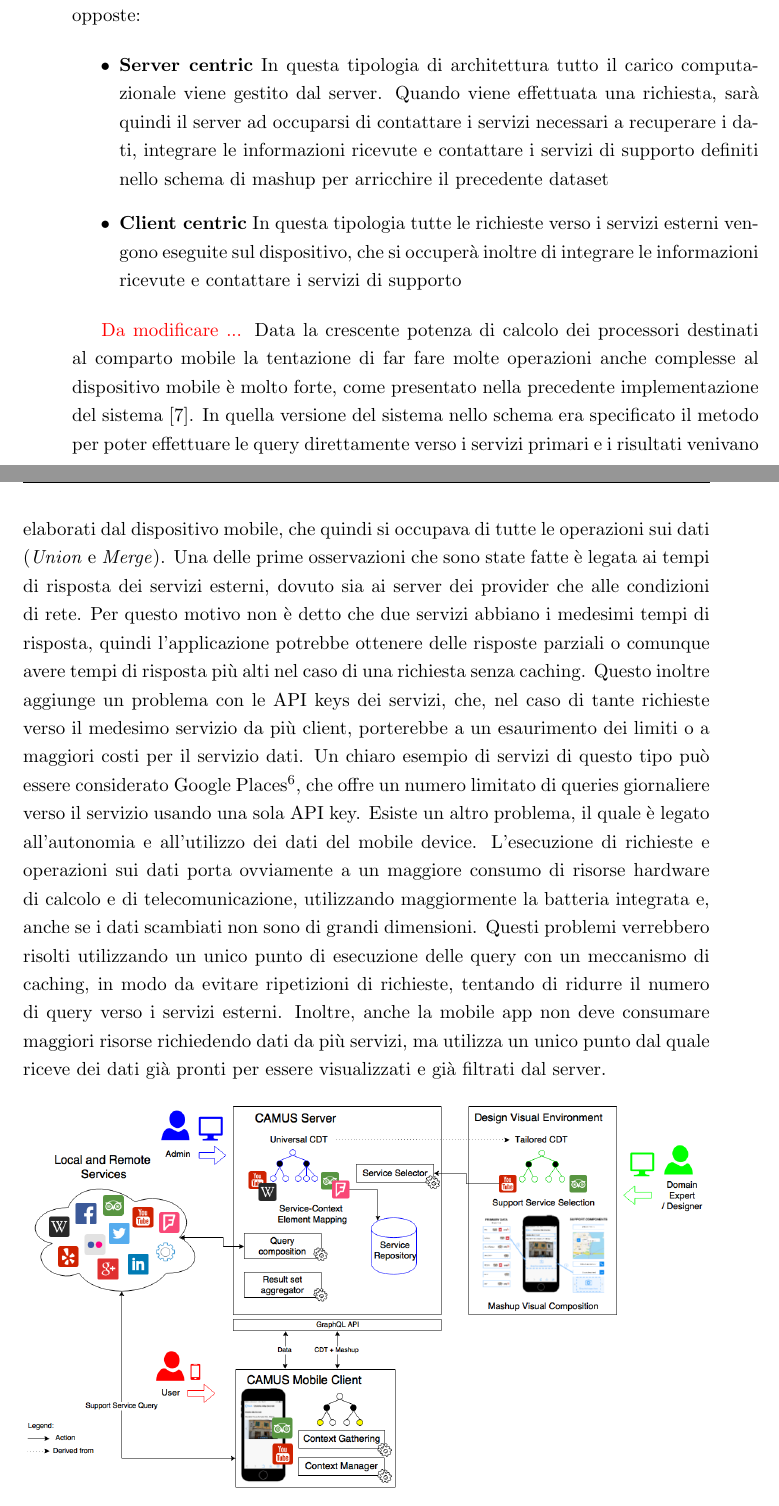
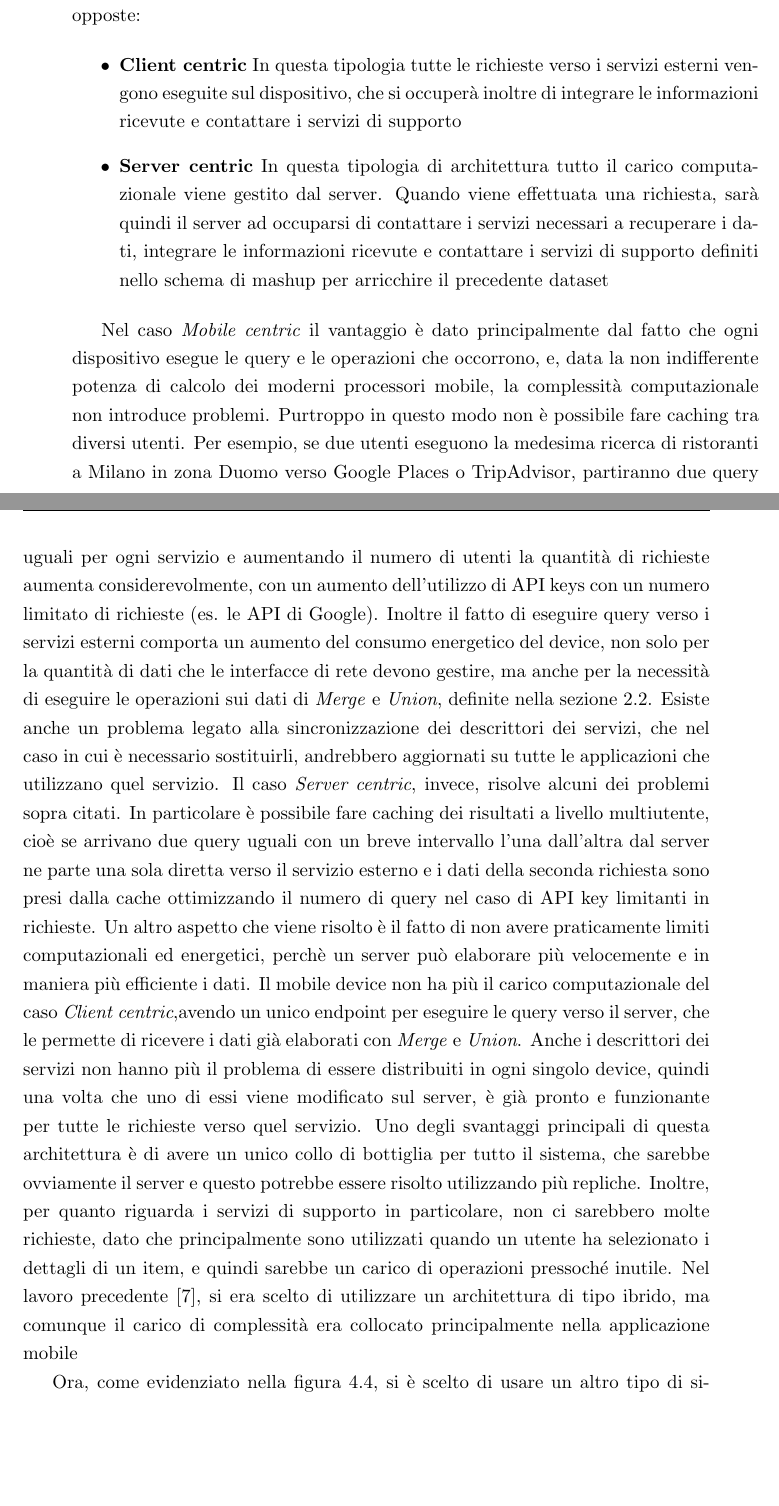
Before and after one commit to stefanogianelli/tesi-camus, a LaTeX thesis (tesi.tex, which reads 4-metodologia/metodologia.tex): two parts of pages 37 and 38 of 50, joined at a grey line, cut so that both start at the same text, the shorter picture padded with empty space. Compiled offline with pdfLaTeX; the source files are stored in an older character set and shown here as Unicode.

Commit message:
riscritta architettura in metodologia.tex

```diff
--- a/4-metodologia/metodologia.tex
+++ b/4-metodologia/metodologia.tex
@@ -159,16 +159,16 @@ I fattori discriminanti nella scelta dell'architettura più idonea riguardano qu
 Per quanto riguarda l'interrogazione dei servizi sono state valutate due possibilità diametralmente opposte:
 
 \begin{itemize}
+	\item \textbf{Client centric} In questa tipologia tutte le richieste verso i servizi esterni vengono eseguite sul dispositivo, che si occuperà inoltre di integrare le informazioni ricevute e contattare i servizi di supporto
 	\item \textbf{Server centric} In questa tipologia di architettura tutto il carico computazionale viene gestito dal server. Quando viene effettuata una richiesta, sarà quindi il server ad occuparsi di contattare i servizi necessari a recuperare i dati, integrare le informazioni ricevute e contattare i servizi di supporto definiti nello schema di mashup per arricchire il precedente dataset
-	\item \textbf{Client centric} In questa tipologia tutte le richieste verso i servizi esterni vengono eseguite sul dispositivo, che si occuperà inoltre di integrare le informazioni ricevute e contattare i servizi di supporto
 \end{itemize}
 
-\textcolor{red}{Da modificare ...}
-Data la crescente potenza di calcolo dei processori destinati al comparto mobile la tentazione di far fare molte operazioni anche complesse al dispositivo mobile è molto forte, come presentato nella precedente implementazione del sistema \cite{rizzo2015progettazione}. In quella versione del sistema nello schema era specificato il metodo per poter effettuare le query direttamente verso i servizi primari e i risultati venivano elaborati dal dispositivo mobile, che quindi si occupava di tutte le operazioni sui dati (\emph{Union} e \emph{Merge}).
-Una delle prime osservazioni che sono state fatte è legata ai tempi di risposta dei servizi esterni, dovuto sia ai server dei provider che alle condizioni di rete.  Per questo motivo non è detto che due servizi abbiano i medesimi tempi di risposta, quindi l'applicazione potrebbe ottenere delle risposte parziali o comunque avere tempi di risposta più alti nel caso di una richiesta senza caching. Questo inoltre aggiunge un problema con le API keys dei servizi, che, nel caso di tante richieste verso il medesimo servizio da più client, porterebbe a un esaurimento dei limiti o a maggiori costi per il servizio dati. Un chiaro esempio di servizi di questo tipo può essere considerato Google Places\footnote{Google Places Developers: \url{https://developers.google.com/places/}}, che offre un numero limitato di queries giornaliere verso il servizio usando una sola API key.
-Esiste un altro problema, il quale è legato all'autonomia e all'utilizzo dei dati del mobile device. L'esecuzione di richieste e operazioni sui dati porta ovviamente a un maggiore consumo di risorse hardware di calcolo e di telecomunicazione, utilizzando maggiormente la batteria integrata e, anche se i dati scambiati non sono di grandi dimensioni.
-Questi problemi verrebbero risolti utilizzando un unico punto di esecuzione delle query con un meccanismo di caching, in modo da evitare ripetizioni di richieste, tentando di ridurre il numero di query verso i servizi esterni. Inoltre, anche la mobile app non deve consumare maggiori risorse richiedendo dati da più servizi, ma utilizza un unico punto dal quale riceve dei dati già pronti per essere visualizzati e già filtrati dal server.
+Nel caso \emph{Mobile centric} il vantaggio è dato principalmente dal fatto che ogni dispositivo esegue le query e le operazioni che occorrono, e, data la non indifferente potenza di calcolo dei moderni processori mobile, la complessità computazionale non introduce problemi.
+Purtroppo in questo modo non è possibile fare caching tra diversi utenti. Per esempio, se due utenti eseguono la medesima ricerca di ristoranti a Milano in zona Duomo verso Google Places o TripAdvisor, partiranno due query uguali per ogni servizio e aumentando il numero di utenti la quantità di richieste aumenta considerevolmente, con un aumento dell'utilizzo di API keys con un numero limitato di richieste (es. le API di Google). Inoltre il fatto di eseguire query verso i servizi esterni comporta un aumento del consumo energetico del device, non solo per la quantità di dati che le interfacce di rete devono gestire, ma anche per la necessità di eseguire le operazioni sui dati di \emph{Merge} e \emph{Union}, definite nella sezione \ref{sec:mobile-mashup}.
+Esiste anche un problema legato alla sincronizzazione dei descrittori dei servizi, che nel caso in cui è necessario sostituirli, andrebbero aggiornati su tutte le applicazioni che utilizzano quel servizio.
+Il caso \emph{Server centric}, invece, risolve alcuni dei problemi sopra citati. In particolare è possibile fare caching dei risultati a livello multiutente, cioè se arrivano due query uguali con un breve intervallo l'una dall'altra dal server ne parte una sola diretta verso il servizio esterno e i dati della seconda richiesta sono presi dalla cache ottimizzando il numero di query nel caso di API key limitanti in richieste. Un altro aspetto che viene risolto è il fatto di non avere praticamente limiti computazionali ed energetici, perchè un server può elaborare più velocemente e in maniera più efficiente i dati. Il mobile device non ha più il carico computazionale del caso \emph{Client centric},avendo un unico endpoint per eseguire le query verso il server, che le permette di ricevere i dati già elaborati con \emph{Merge} e \emph{Union}. Anche i descrittori dei servizi non hanno più il problema di essere distribuiti in ogni singolo device, quindi una volta che uno di essi viene modificato sul server, è già pronto e funzionante per tutte le richieste verso quel servizio.
+Uno degli svantaggi principali di questa architettura è di avere un unico collo di bottiglia per tutto il sistema, che sarebbe ovviamente il server e questo potrebbe essere risolto utilizzando più repliche. Inoltre, per quanto riguarda i servizi di supporto in particolare, non ci sarebbero molte richieste, dato che principalmente sono utilizzati quando un utente ha selezionato i dettagli di un item, e quindi sarebbe un carico di operazioni pressoché inutile.
+Nel lavoro precedente \cite{rizzo2015progettazione}, si era scelto di utilizzare un architettura di tipo ibrido, ma comunque il carico di complessità era collocato principalmente nella applicazione mobile
 
 \begin{figure}[h]
 	\centering
-	\includegraphics[width=\textwidth]{4-metodologia/Immagini/ArchitectureGen2016.png}
@@ -175,2 +176,3 @@ Questi problemi verrebbero risolti utilizzando un unico punto di esecuzione dell
 	\caption{Architettura del sistema}\label{fig:architettura-sistema}
 \end{figure}
+Ora, come evidenziato nella figura \ref{fig:architettura-sistema}, si è scelto di usare un altro tipo di sistema ibrido, con l'elaborazione del contesto e l'esecuzione delle query sul server, mantenendo in quel punto i descrittori dei servizi e il carico computazionale per le operazioni di \emph{Merge} e \emph{Union}, quindi restituendo all'applicazione mobile i dati già pronti. Di seguito sono elencati i tre componenti del sistema CAMUS:
@@ -180,3 +179,2 @@ Come evidenziato nella figura \ref{fig:architettura-sistema}, l'architettura fin
 
 \begin{enumerate}
-	\item \textbf{Server} Il server è l'endpoint al quale si interfaccia l'amministratore del sistema, il quale ha una visione maggiore della complessità del sistema. Ha il compito di aggiungere i servizi disponibili compilando un campo Qui vengono registrati i servizi poi che vengono mappati dall'esperto nelle \emph{Web App}
```
Also changed, not shown: 2-nozioni-preliminari/nozioni-preliminari.tex (+1 -0 lines), 4-metodologia/Immagini/architettura-generale.png (renamed from 4-metodologia/Immagini/ArchitectureGen2016.png), 4-metodologia/Immagini/view-schema.png (renamed from 4-metodologia/Immagini/view_schema.png), 4-metodologia/Immagini/visual-mapping-nuovo.png (renamed from 4-metodologia/Immagini/visual_mapping_nuovo.png), 4-metodologia/metodologia.tex (18 more changed lines).
